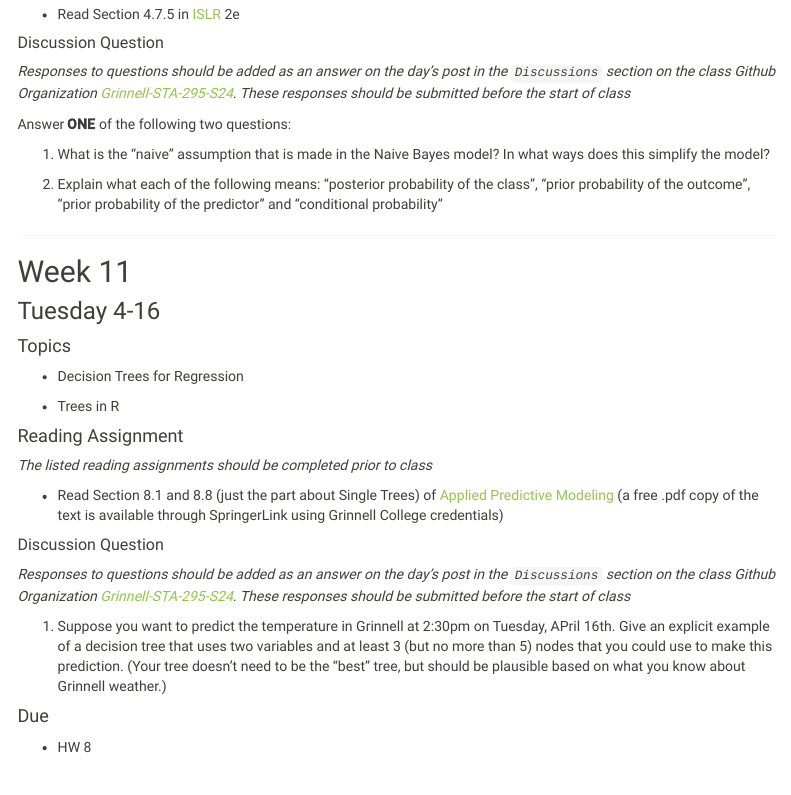
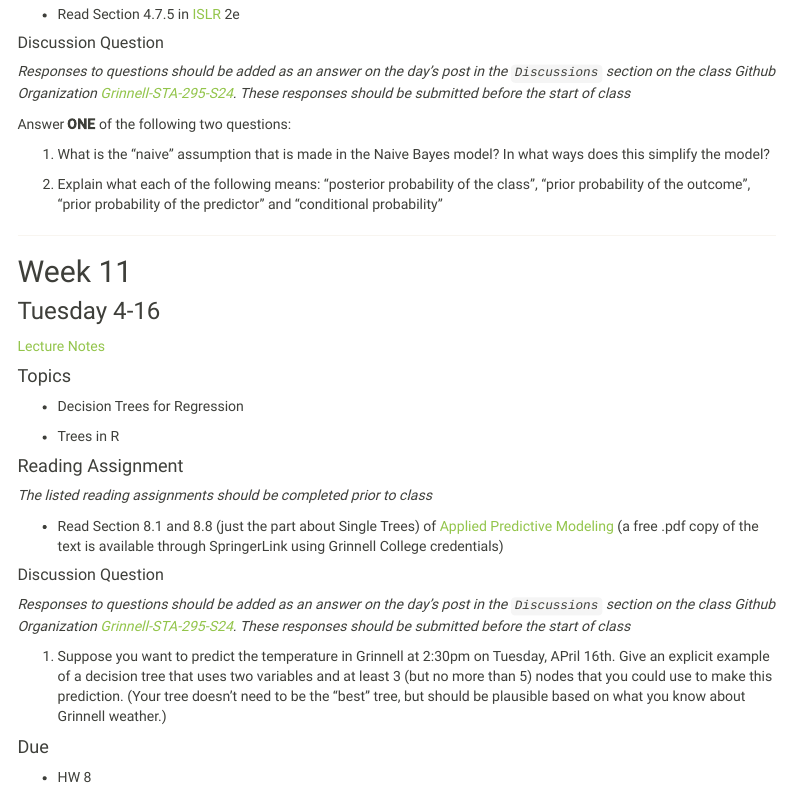
Before and after one commit to Grinnell-STA-295-S24/Grinnell-STA-295-S24.github.io, an R Markdown document (schedule.Rmd): the page in a window 1100 px wide, from 10080 px down. The pictures show the output file schedule.html that the author committed with the source, opened offline; library style sheets and scripts come from the installed R packages; menus at the side of the page are left out.

Commit message:
added notes

```diff
--- a/schedule.Rmd
+++ b/schedule.Rmd
@@ -765,7 +765,7 @@ Answer **ONE** of the following two questions:
 
 ### Tuesday 4-16
 
-
+[Lecture Notes](lecture_notes/4-16_Regression_Trees.pdf)
 
 #### Topics
 
```
Also changed, not shown: schedule.html, 1 other file.
